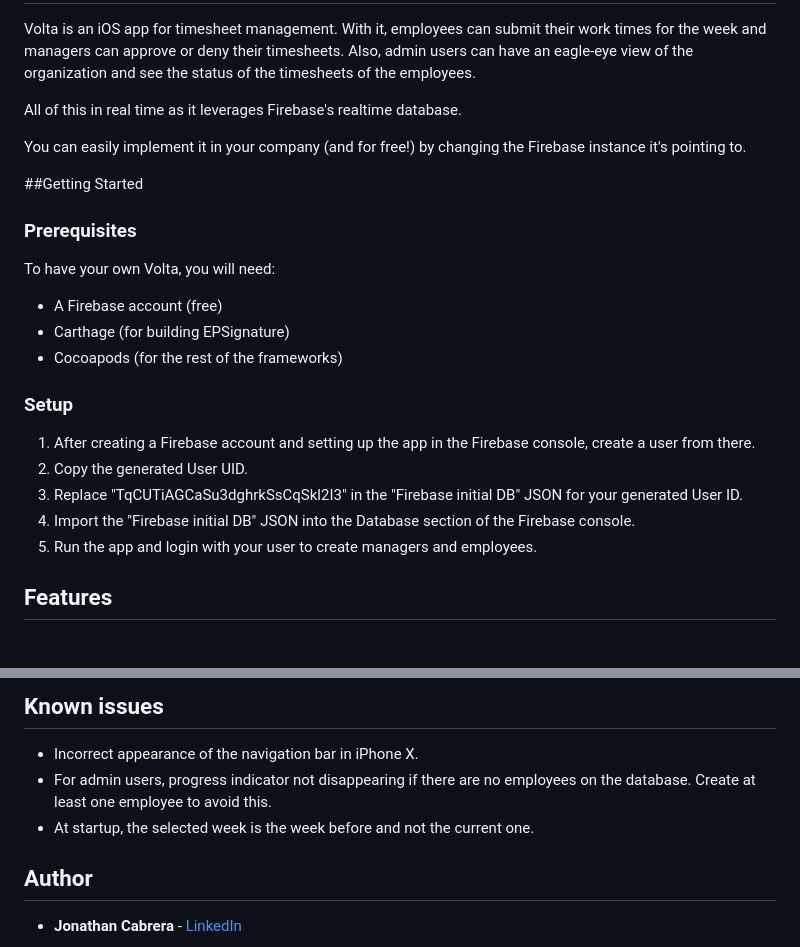
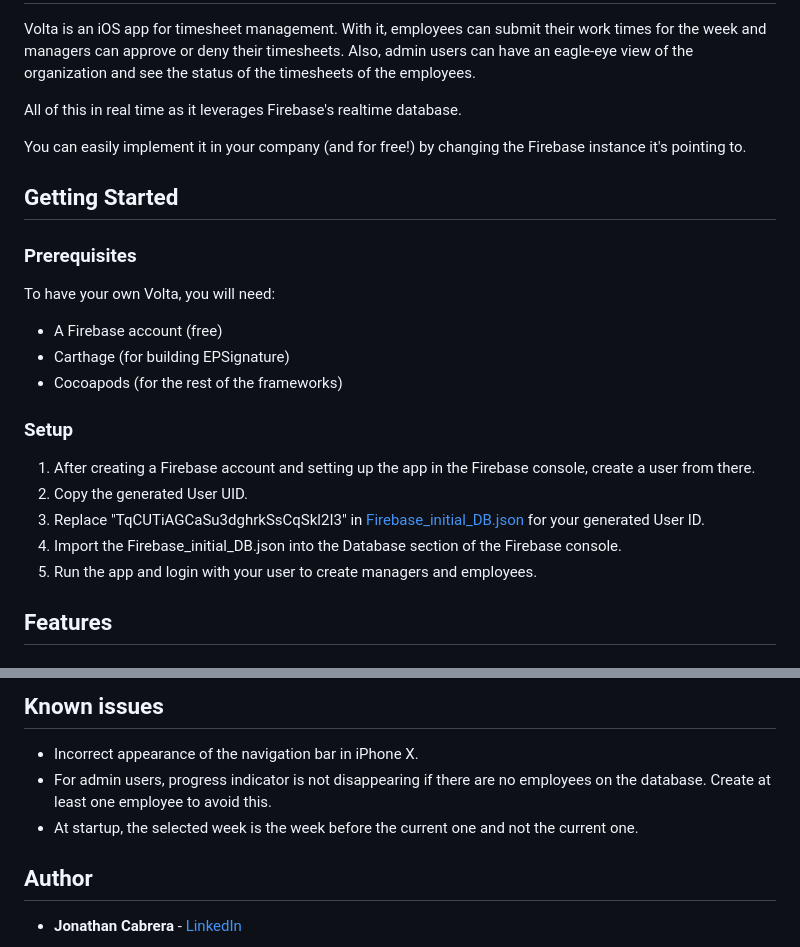
Before and after one commit to jcabreram/volta, a Markdown page: README.md, 2 parts joined by grey strips. Rendered like a GitHub page.

```diff
--- a/README.md
+++ b/README.md
@@ -6,7 +8,7 @@ All of this in real time as it leverages Firebase's realtime database.
 
 You can easily implement it in your company (and for free!) by changing the Firebase instance it's pointing to.
 
-##Getting Started
+## Getting Started
 
 ### Prerequisites
 
@@ -19,8 +21,8 @@ To have your own Volta, you will need:
 
 1. After creating a Firebase account and setting up the app in the Firebase console, create a user from there.
 2. Copy the generated User UID.
-3. Replace "TqCUTiAGCaSu3dghrkSsCqSkl2I3" in the "Firebase initial DB" JSON for your generated User ID.
-4. Import the "Firebase initial DB" JSON into the Database section of the Firebase console.
+3. Replace "TqCUTiAGCaSu3dghrkSsCqSkl2I3" in [Firebase\_initial\_DB.json](Resources/Firebase_initial_DB.json) for your generated User ID.
+4. Import the Firebase\_initial\_DB.json into the Database section of the Firebase console.
 5. Run the app and login with your user to create managers and employees.
 
 ## Features
@@ -60,8 +66,8 @@ To have your own Volta, you will need:
 
 ## Known issues
 - Incorrect appearance of the navigation bar in iPhone X.
-- For admin users, progress indicator not disappearing if there are no employees on the database. Create at least one employee to avoid this.
-- At startup, the selected week is the week before and not the current one.
+- For admin users, progress indicator is not disappearing if there are no employees on the database. Create at least one employee to avoid this.
+- At startup, the selected week is the week before the current one and not the current one.
 
 ## Author
 
```
Also changed, not shown: other parts of README.md (+7 -1 lines), Resources/Screenshots/iPhone_47_01.png (added), Resources/Screenshots/iPhone_47_02.png (added), Resources/Screenshots/iPhone_47_03.png (added), Resources/Screenshots/iPhone_47_04.png (added), Resources/Screenshots/iPhone_47_05.png (added), Resources/volta_logo.png (added), 1 other file.
